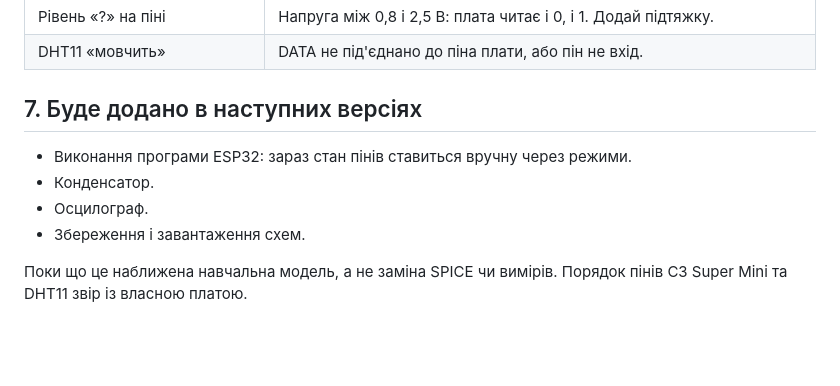
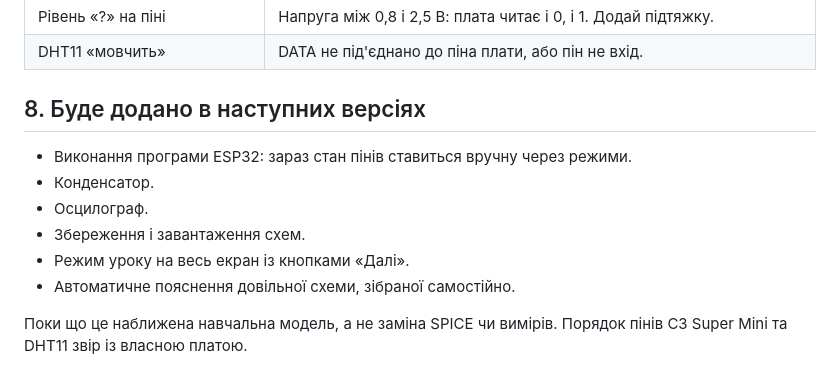
Before and after one commit to bredek/bredek.board.io, a Markdown page: docs/how-it-works.md, the part around one of its changes. Drawn GitHub-style; blank space fills up the shorter version.

```diff
--- a/docs/how-it-works.md
+++ b/docs/how-it-works.md
@@ -134,11 +155,13 @@ LED: у картці вибираєш колір, у кожного свій Vf.
 | Рівень «?» на піні | Напруга між 0,8 і 2,5 В: плата читає і 0, і 1. Додай підтяжку. |
 | DHT11 «мовчить» | DATA не під'єднано до піна плати, або пін не вхід. |
 
-## 7. Буде додано в наступних версіях
+## 8. Буде додано в наступних версіях
 
 - Виконання програми ESP32: зараз стан пінів ставиться вручну через режими.
 - Конденсатор.
 - Осцилограф.
 - Збереження і завантаження схем.
+- Режим уроку на весь екран із кнопками «Далі».
+- Автоматичне пояснення довільної схеми, зібраної самостійно.
 
 Поки що це наближена навчальна модель, а не заміна SPICE чи вимірів. Порядок пінів C3 Super Mini та DHT11 звір із власною платою.
```
Also changed, not shown: other parts of docs/how-it-works.md (+22 -1 lines), README.md (+6 -0 lines), docs/img/explain.png (added), 5 other files.
